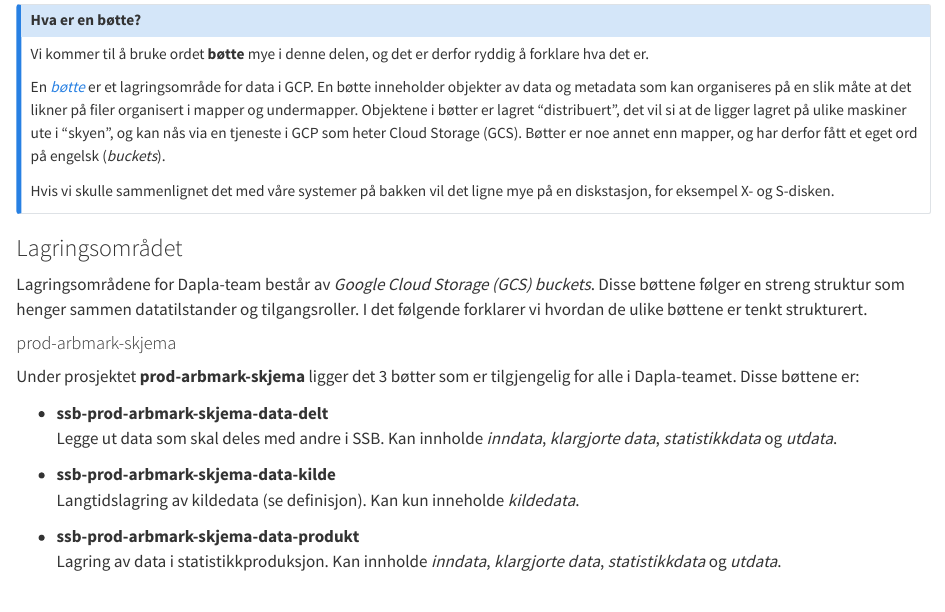
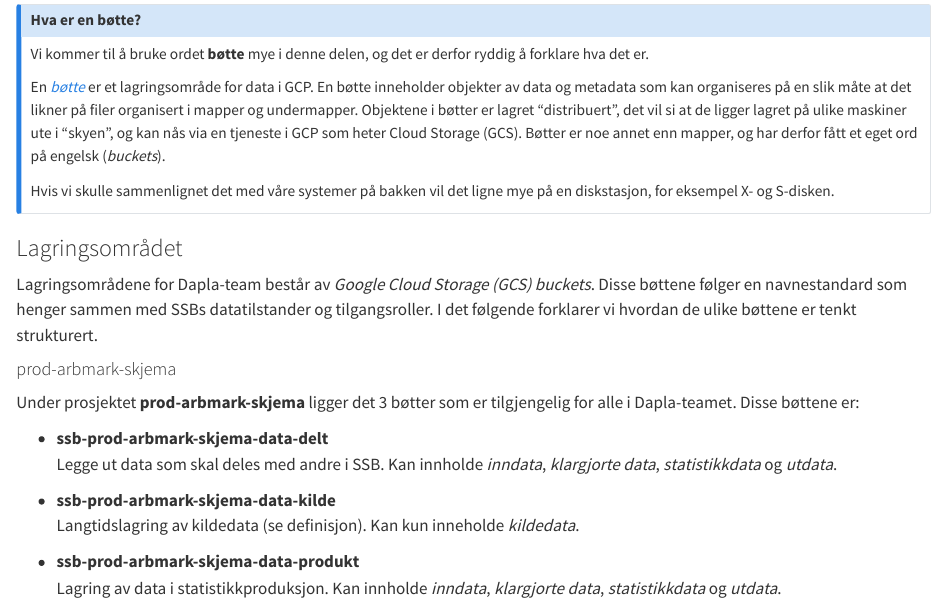
Before and after one commit to statisticsnorway/dapla-manual-legacy, a Quarto document (dapla-manual/hva-er-dapla-team.qmd): the page in a window 1100 px wide, from 2210 px down. Rendered offline with R 4.5, knitr and Pandoc in place of Quarto, with nearby package versions.

Commit message:
Update dapla-manual/hva-er-dapla-team.qmd
Co-authored-by: Bjørn-Andre Skaar <31540110+bjornandre@users.noreply.github.com>

```diff
--- a/dapla-manual/hva-er-dapla-team.qmd
+++ b/dapla-manual/hva-er-dapla-team.qmd
@@ -51,7 +51,7 @@ Hvis vi skulle sammenlignet det med våre systemer på bakken vil det ligne mye
 
 ### Lagringsområdet
 
-Lagringsområdene for Dapla-team består av *Google Cloud Storage (GCS) buckets*. Disse bøttene følger en streng struktur som henger sammen datatilstander og tilgangsroller. I det følgende forklarer vi hvordan de ulike bøttene er tenkt strukturert.
+Lagringsområdene for Dapla-team består av *Google Cloud Storage (GCS) buckets*. Disse bøttene følger en navnestandard som henger sammen med SSBs datatilstander og tilgangsroller. I det følgende forklarer vi hvordan de ulike bøttene er tenkt strukturert.
 
 #### prod-arbmark-skjema {.unnumbered}
 
```
